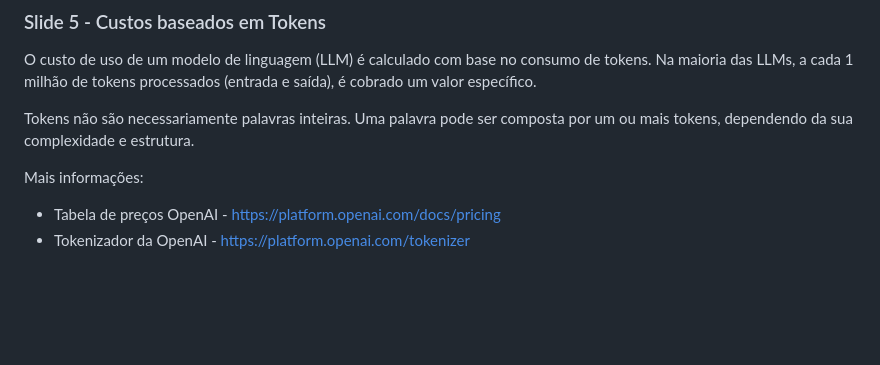
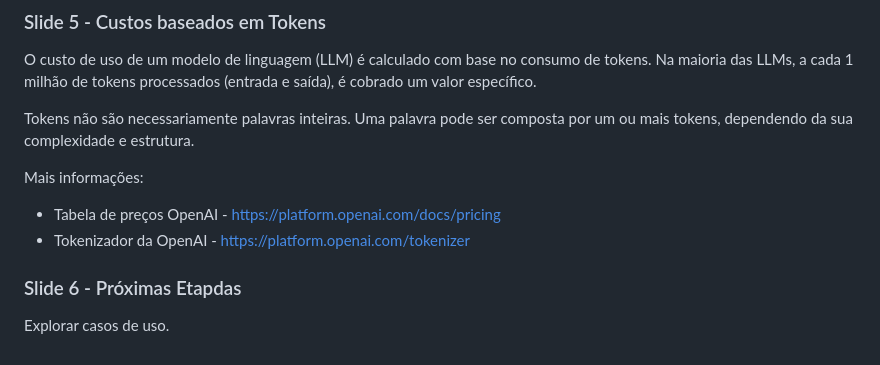
Before and after one commit to johnidm/youtube-videos-code-examples, a Markdown page: primeiros-passos-ia-generativa-prompts/CONTENT-VIDEO-1.md, the part around the change. GitHub-like rendering; blank space fills up the shorter version.

```diff
--- a/primeiros-passos-ia-generativa-prompts/CONTENT-VIDEO-1.md
+++ b/primeiros-passos-ia-generativa-prompts/CONTENT-VIDEO-1.md
@@ -77,3 +77,7 @@ Tokens não são necessariamente palavras inteiras. Uma palavra pode ser compost
 Mais informações:
 - Tabela de preços OpenAI - https://platform.openai.com/docs/pricing
 - Tokenizador da OpenAI - https://platform.openai.com/tokenizer
+
+### Slide 6 - Próximas Etapdas
+
+Explorar casos de uso.
```
